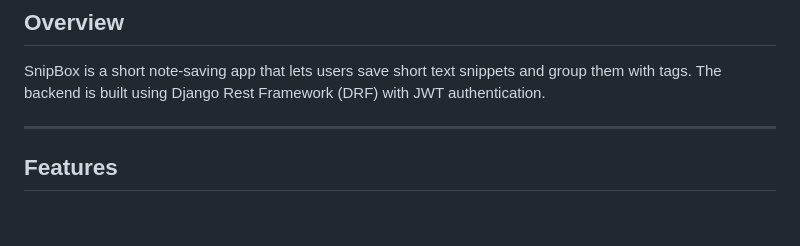
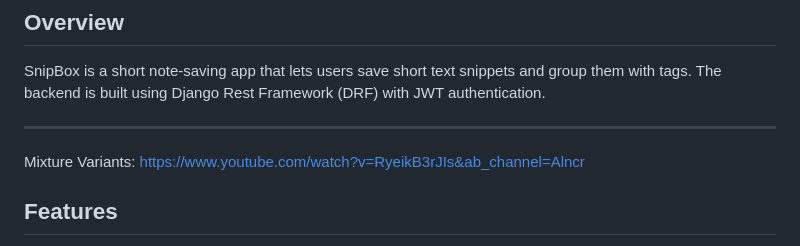
Before and after one commit to ahnas/snipbox, a Markdown page: README.md, the part around the change. Drawn GitHub-style; blank space fills up the shorter version.

Commit message:
checking video Update README.md

```diff
--- a/README.md
+++ b/README.md
@@ -4,6 +4,8 @@
 SnipBox is a short note-saving app that lets users save short text snippets and group them with tags. The backend is built using Django Rest Framework (DRF) with JWT authentication.
 
 ---
+Mixture Variants:
+https://www.youtube.com/watch?v=RyeikB3rJIs&ab_channel=Alncr
 
 ## Features
 - User authentication using JWT (Login, Refresh token)
```
